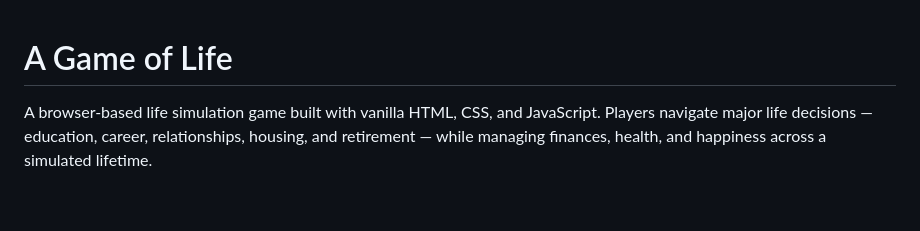
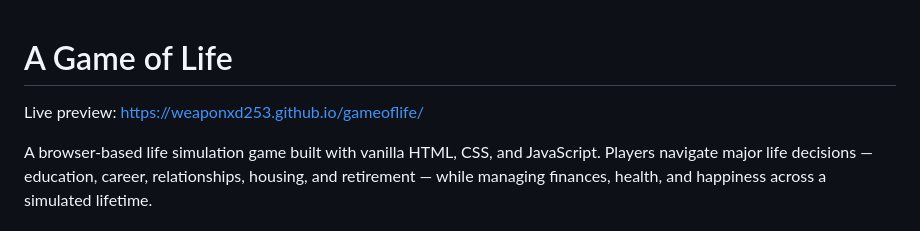
Before and after one commit to weaponxd253/gameoflife, a Markdown page: README.md, the part around the change. Drawn GitHub-style; blank space fills up the shorter version.

```diff
--- a/README.md
+++ b/README.md
@@ -1,4 +1,6 @@
 # A Game of Life
+
+Live preview: https://weaponxd253.github.io/gameoflife/
 
 A browser-based life simulation game built with vanilla HTML, CSS, and JavaScript. Players navigate major life decisions — education, career, relationships, housing, and retirement — while managing finances, health, and happiness across a simulated lifetime.
 
```
